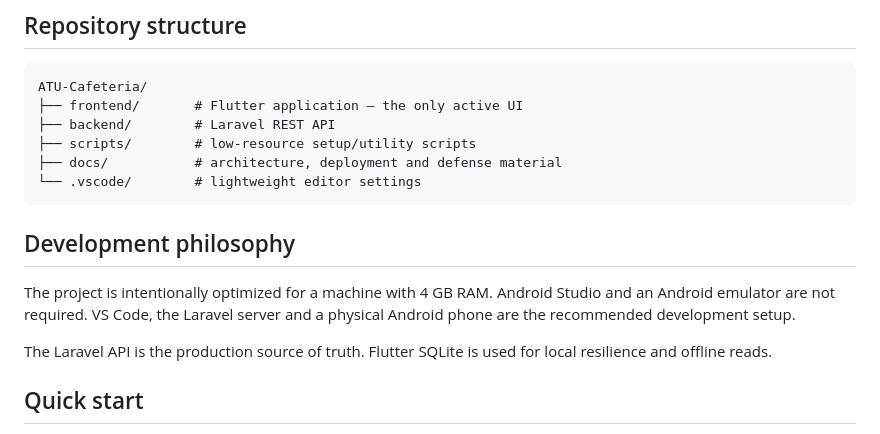
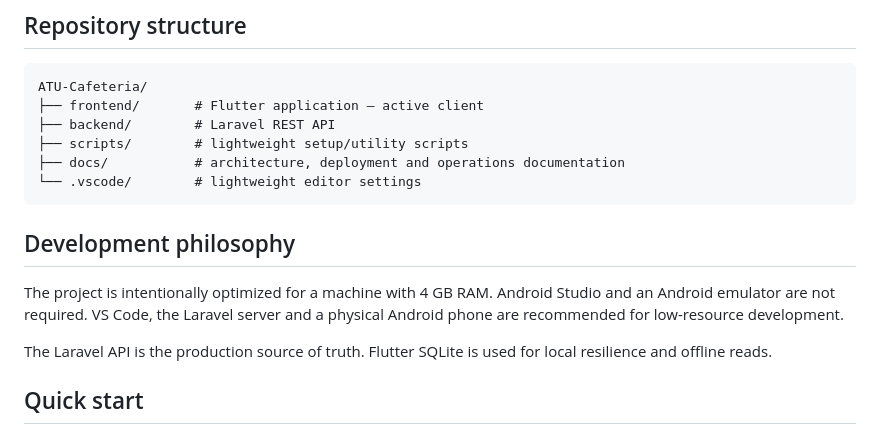
Before and after one commit to hmawuli/ATU-Cafeteria, a Markdown page: README.md, the part around one of its changes. Drawn GitHub-style.

````diff
--- a/README.md
+++ b/README.md
@@ -19,16 +19,16 @@ Production-oriented Flutter + Laravel implementation for Accra Technical Univers
 
 ```text
 ATU-Cafeteria/
-├── frontend/       # Flutter application — the only active UI
+├── frontend/       # Flutter application — active client
 ├── backend/        # Laravel REST API
-├── scripts/        # low-resource setup/utility scripts
-├── docs/           # architecture, deployment and defense material
+├── scripts/        # lightweight setup/utility scripts
+├── docs/           # architecture, deployment and operations documentation
 └── .vscode/        # lightweight editor settings
 ```
 
 ## Development philosophy
 
-The project is intentionally optimized for a machine with 4 GB RAM. Android Studio and an Android emulator are not required. VS Code, the Laravel server and a physical Android phone are the recommended development setup.
+The project is intentionally optimized for a machine with 4 GB RAM. Android Studio and an Android emulator are not required. VS Code, the Laravel server and a physical Android phone are recommended for low-resource development.
 
 The Laravel API is the production source of truth. Flutter SQLite is used for local resilience and offline reads.
 
````
Also changed, not shown: other parts of README.md (+17 -19 lines).
